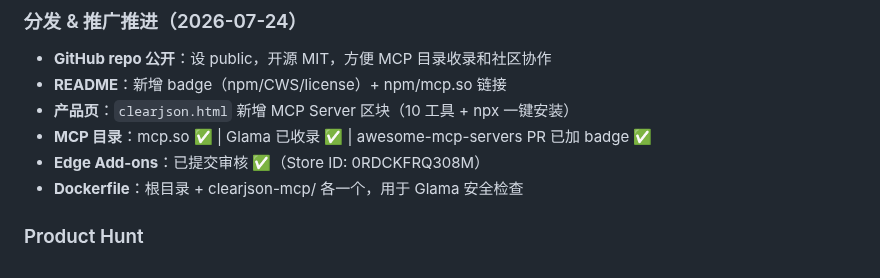
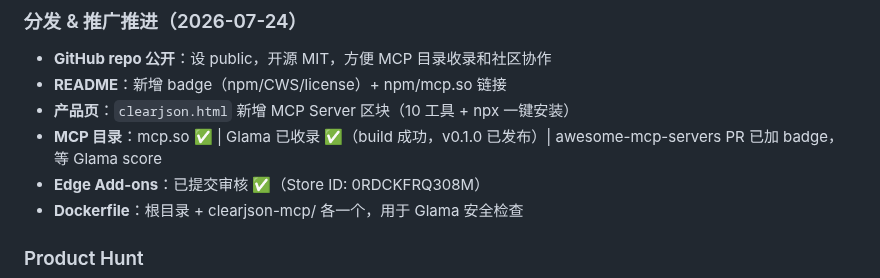
Before and after one commit to wayknow/clearjson, a Markdown page: STATUS.md, the part around the change. Rendered like a GitHub page.

Commit message:
docs: update STATUS.md — Glama build succeeded, v0.1.0 released
Co-Authored-By: Claude <noreply@anthropic.com>

```diff
--- a/STATUS.md
+++ b/STATUS.md
@@ -254,7 +254,7 @@
 - **GitHub repo 公开**：设 public，开源 MIT，方便 MCP 目录收录和社区协作
 - **README**：新增 badge（npm/CWS/license）+ npm/mcp.so 链接
 - **产品页**：`clearjson.html` 新增 MCP Server 区块（10 工具 + npx 一键安装）
-- **MCP 目录**：mcp.so ✅ | Glama 已收录 ✅ | awesome-mcp-servers PR 已加 badge ✅
+- **MCP 目录**：mcp.so ✅ | Glama 已收录 ✅（build 成功，v0.1.0 已发布）| awesome-mcp-servers PR 已加 badge，等 Glama score
 - **Edge Add-ons**：已提交审核 ✅（Store ID: 0RDCKFRQ308M）
 - **Dockerfile**：根目录 + clearjson-mcp/ 各一个，用于 Glama 安全检查
 
```
